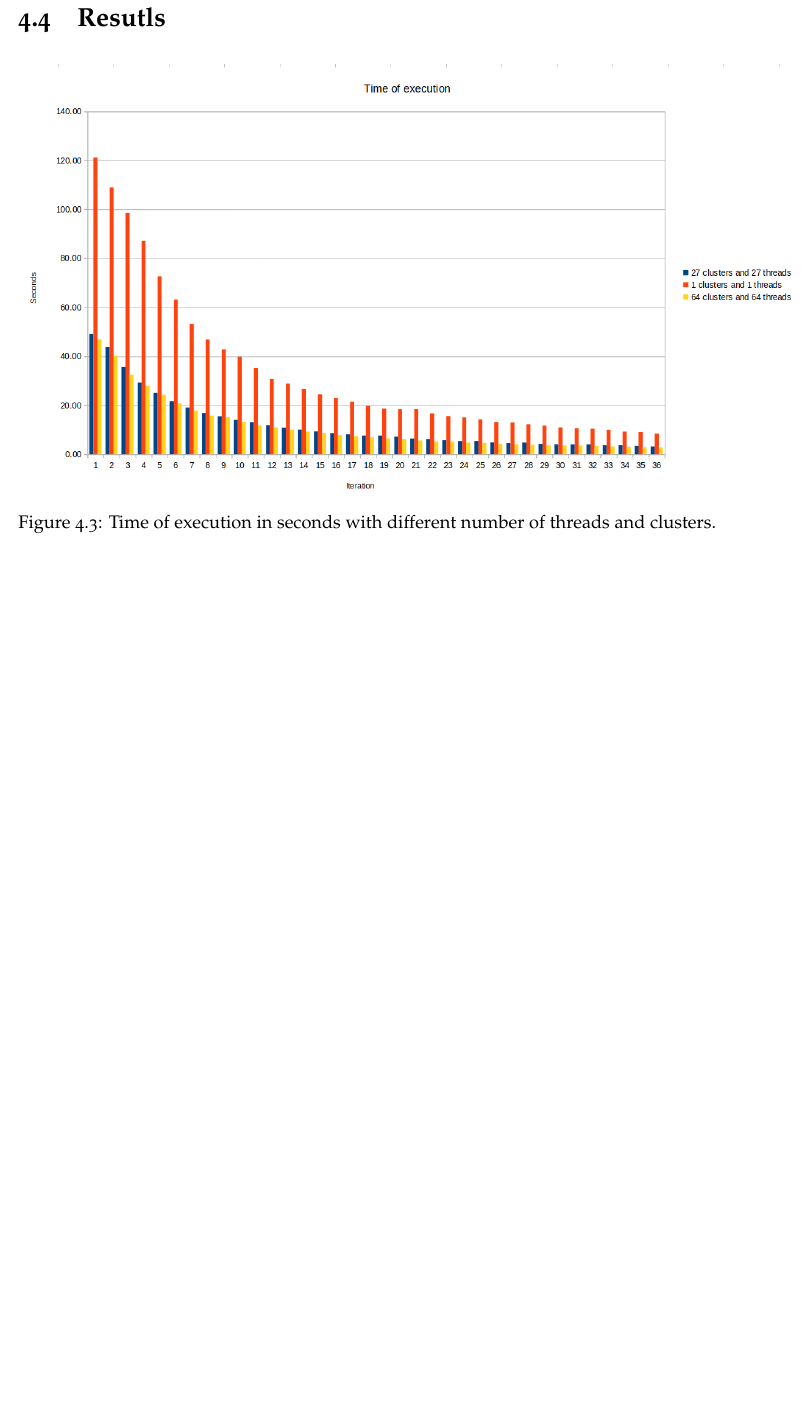
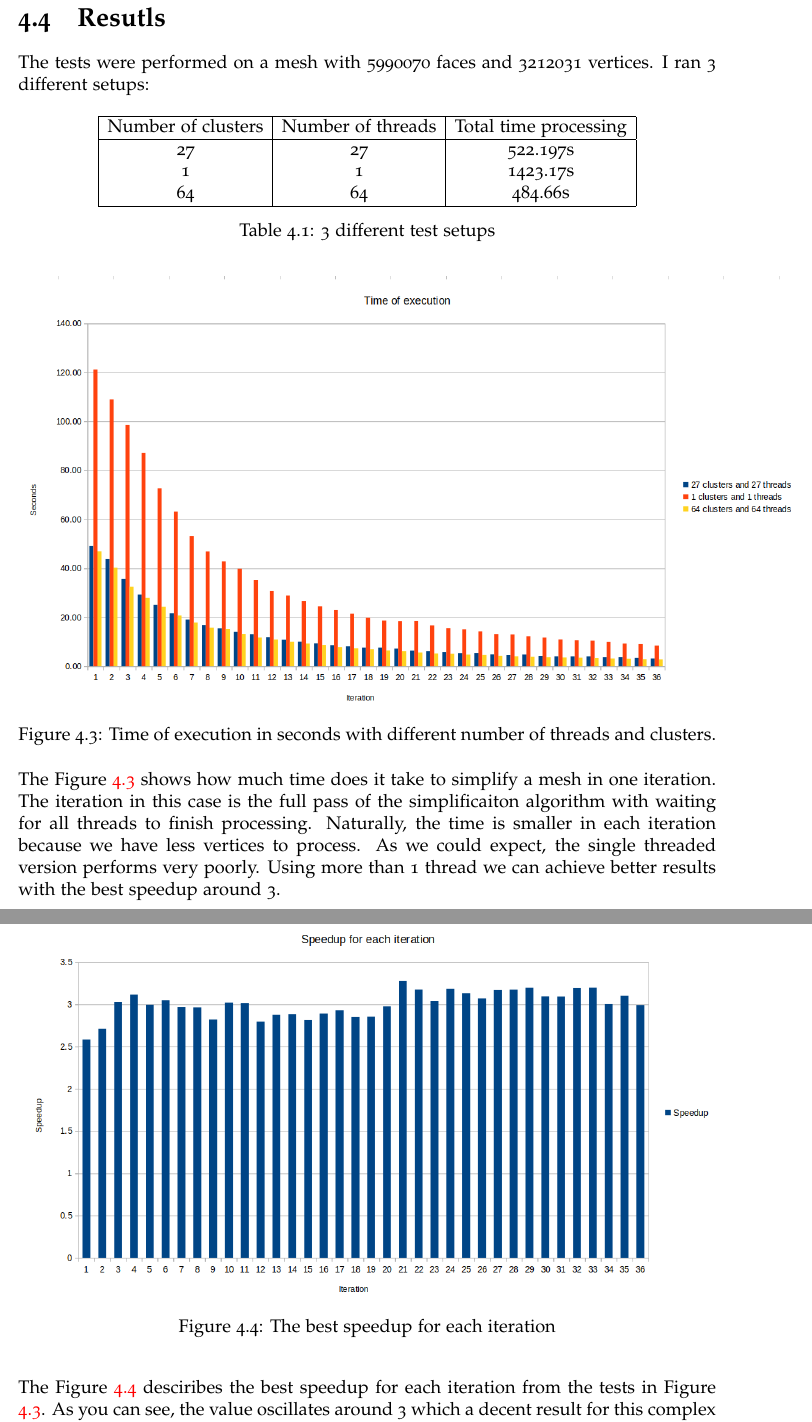
Before and after one commit to Zielon/ParallelQSlim, a LaTeX thesis (report/LMT_Thesis.tex, which reads report/Body.tex): part of page 25 of 31 before the commit and two parts of pages 26 and 27 of 35 after it, the two joined at a grey line, cut so that both start at the same text, the shorter picture padded with empty space. Compiled offline with pdfLaTeX.

Commit message:
More content

```diff
--- a/report/Body.tex
+++ b/report/Body.tex
@@ -438,11 +438,33 @@ $\inlinecode{Java}{boost::asio::io_service}$ is responsible for the whole produc
 \newpage
 \section{Resutls}
 
+The tests were performed on a mesh with 5990070 faces and 3212031 vertices. I ran 3 different setups:
+
+\begin{table}[h!]
+\centering
+\begin{tabular}{ |c|c|c| }
+ \hline
+ Number of clusters & Number of threads & Total time processing\\
+ \hline
+ 27 & 27 & 522.197s\\
+ 1 & 1 & 1423.17s\\
+ 64 & 64 & 484.66s\\
+ \hline
+\end{tabular}
+\caption{3 different test setups}
+\end{table}
+
 \begin{figure}[h!]
   \begin{center}
     \includegraphics[width=18cm]{chart}
     \caption{Time of execution in seconds with different number of threads and clusters.}
-    \label{fig:clustering}
+    \label{fig:execution_time}
   \end{center}
 \end{figure}
 
+The Figure \ref{fig:execution_time} shows how much time does it take to simplify a mesh in one iteration. The iteration in this case is the full pass of the simplificaiton algorithm with waiting for all threads to finish processing. Naturally, the time is smaller in each iteration because we have less vertices to process. As we could expect, the single threaded version performs very poorly. Using more than 1 thread we can achieve better results with the best speedup around 3.
+
+\begin{figure}[H]
+  \begin{center}
+    \includegraphics[width=16cm]{chart2}
+    \caption{The best speedup for each iteration}
@@ -448,0 +475 @@ $\inlinecode{Java}{boost::asio::io_service}$ is responsible for the whole produc
+The Figure \ref{fig:speedup} desciribes the best speedup for each iteration from the tests in Figure \ref{fig:execution_time}. As you can see, the value oscillates around 3 which a decent result for this complex algorithm. Moreover, in the Figure\ref{fig:execution_time} we can see Amdahl's law in practice. Incerasing number of threads does not improve speed up \cite{amdahl67}.
```
Also changed, not shown: report/Bibliography.bib (+15 -0 lines), report/LMT_Thesis.bbl, report/figures/chart2.png (added), report/Body.tex (32 more changed lines), 2 other files.
